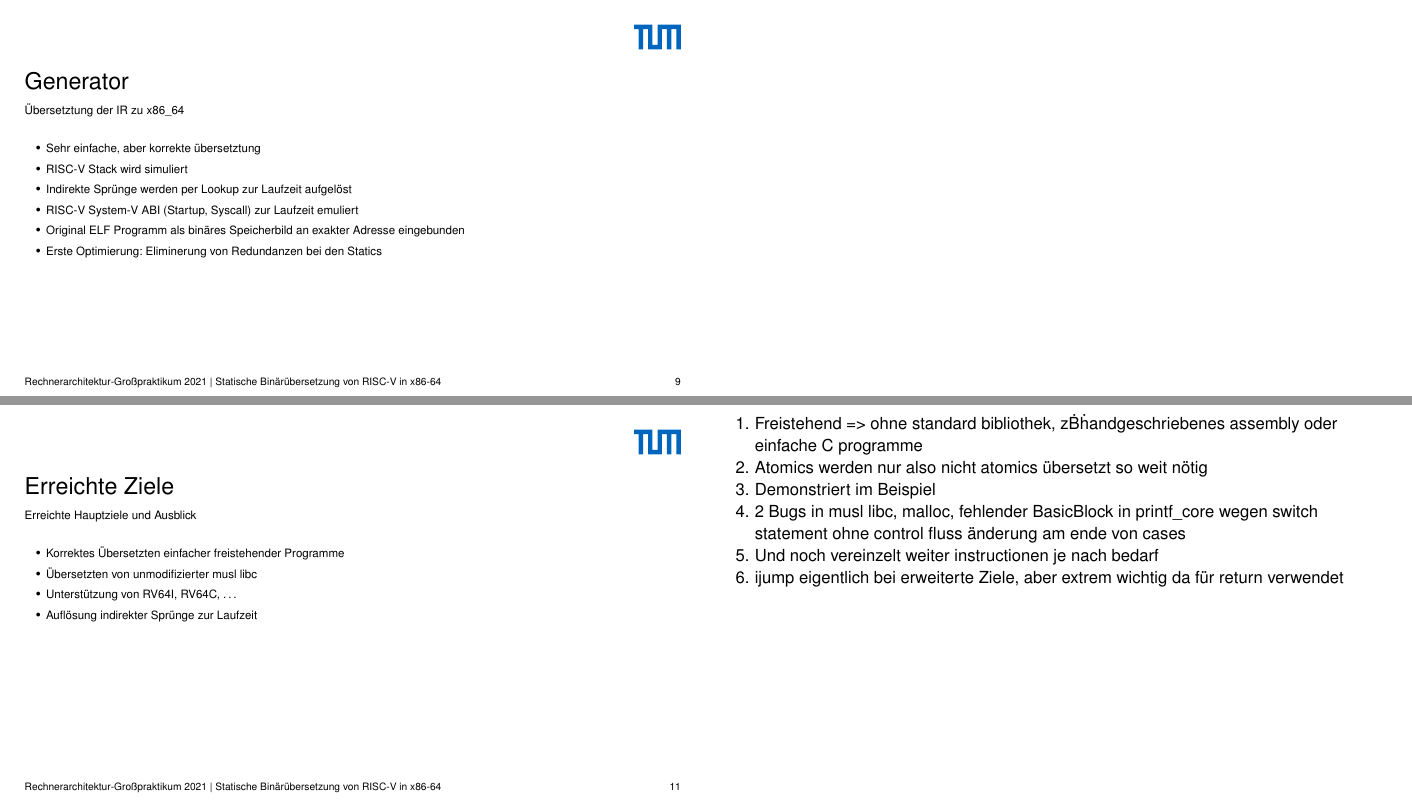
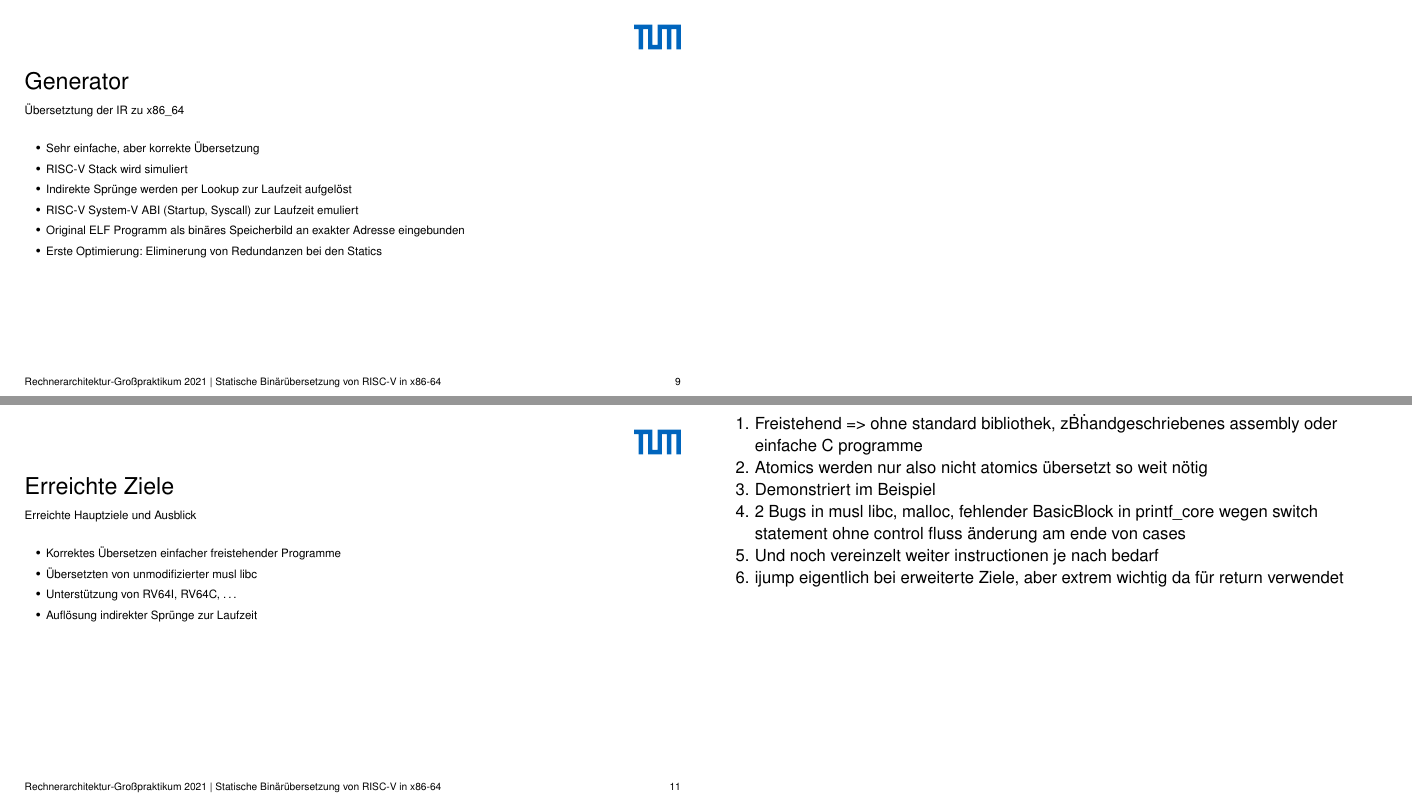
Before and after one commit to ERAP-SBT/ERAP-SBT, a LaTeX poster (presentation/src/presentation_16_9.tex): pages 41 and 48 of 49, joined at a grey line. Compiled offline with pdfLaTeX.

Commit message:
Fix typos

```diff
--- a/presentation/src/presentation_16_9.tex
+++ b/presentation/src/presentation_16_9.tex
@@ -389,7 +389,7 @@ ELF Header:
     \frametitle{Generator}{Übersetztung der IR zu x86\_64}
     \pause{}
     \begin{itemize}
-        \item Sehr einfache, aber korrekte übersetztung
+        \item Sehr einfache, aber korrekte Übersetzung
               \pause{}
         \item RISC-V Stack wird simuliert % es wird nicht der x86-64 Stack verwendet
               \pause{}
@@ -488,7 +488,7 @@ ELF Header:
     \pause{}
 
     \begin{itemize}
-        \item Korrektes Übersetzten einfacher freistehender Programme
+        \item Korrektes Übersetzen einfacher freistehender Programme
             \pause{}
         \item Übersetzten von unmodifizierter musl libc
             \pause{}
```
